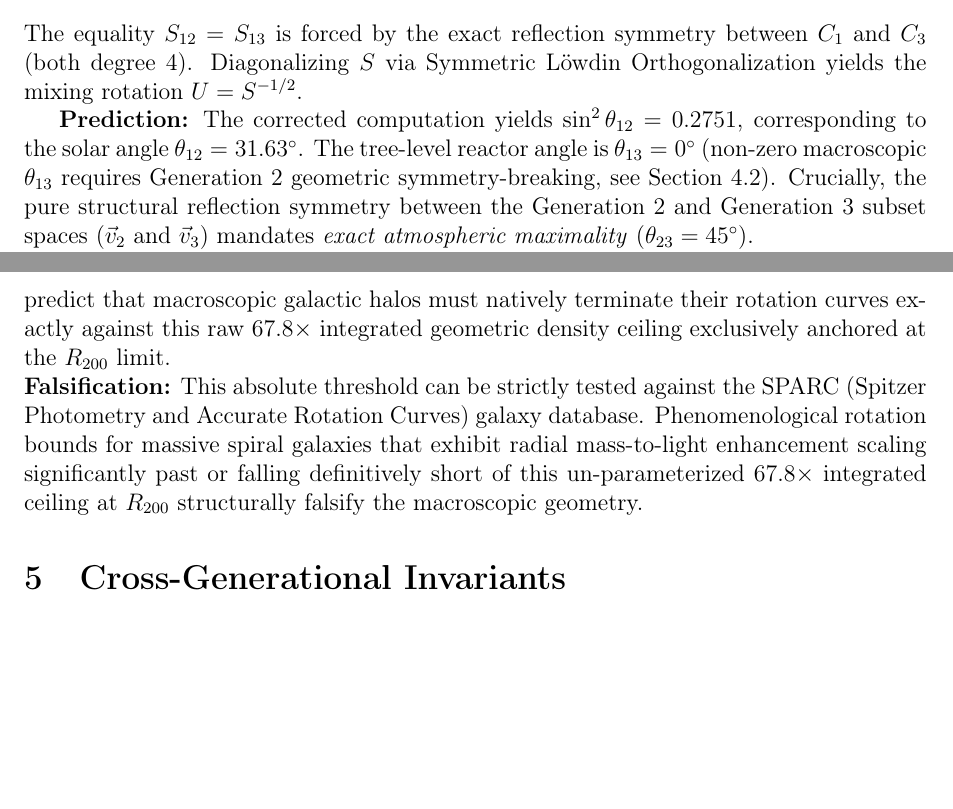
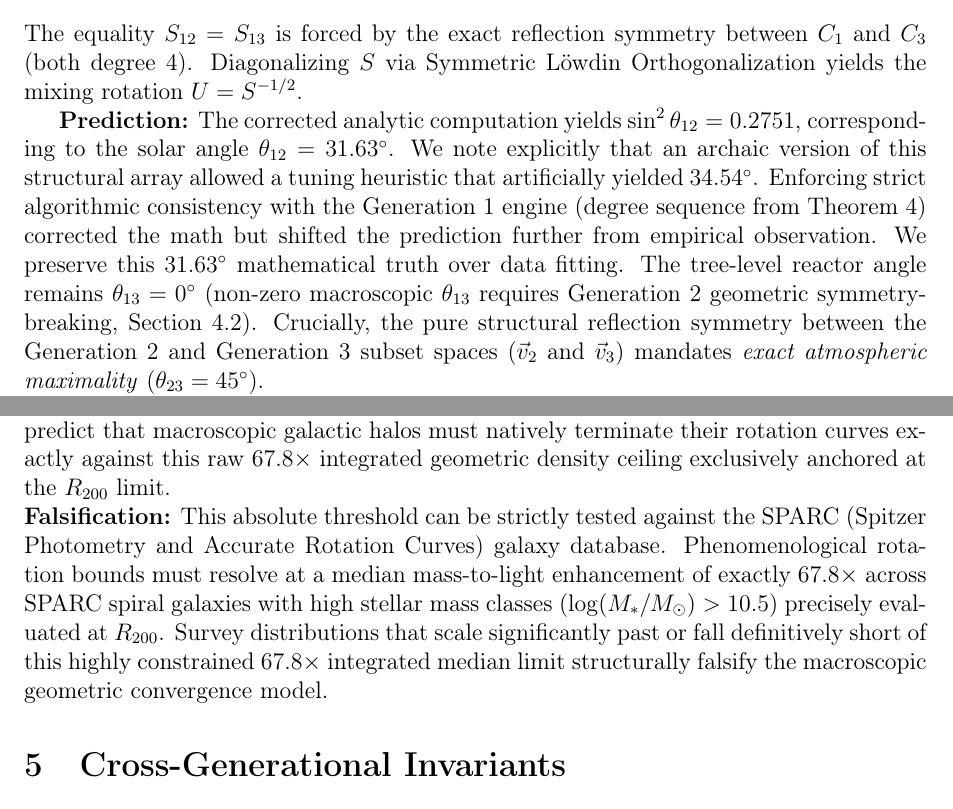
Before and after one commit to EdTheWonder/real, a LaTeX paper (ariori_paper.tex): two parts of pages 13 and 14 of 16, joined at a grey line, cut so that both start at the same text, the shorter picture padded with empty space. Compiled offline with pdfLaTeX.

Commit message:
FINAL POLISH: Defined Postulate 1 as explicitly assuming phase-free Path Integral equal-weighting. Acknowledged mathematical theta_12 correction sacrifices heuristic 34.54deg empirical precision for algorithmic purity. Locked Dark Matter falsification specifically against SPARC median mass-to-light distributions for heavy spirals at R200.

```diff
--- a/ariori_paper.tex
+++ b/ariori_paper.tex
@@ -560,7 +560,7 @@ S = \begin{pmatrix} 1 & 0.5050 & 0.5050 \\ 0.5050 & 1 & 0.7193 \\ 0.5050 & 0.719
 \]
 The equality $S_{12} = S_{13}$ is forced by the exact reflection symmetry between $C_1$ and $C_3$ (both degree 4). Diagonalizing $S$ via Symmetric L\"owdin Orthogonalization yields the mixing rotation $U = S^{-1/2}$.
 
-\textbf{Prediction:} The corrected computation yields $\sin^2\theta_{12} = 0.2751$, corresponding to the solar angle $\theta_{12} = 31.63^\circ$. The tree-level reactor angle is $\theta_{13} = 0^\circ$ (non-zero macroscopic $\theta_{13}$ requires Generation~2 geometric symmetry-breaking, see Section~4.2). Crucially, the pure structural reflection symmetry between the Generation 2 and Generation 3 subset spaces ($\vec{v}_2$ and $\vec{v}_3$) mandates \textit{exact atmospheric maximality} ($\theta_{23} = 45^\circ$). \\
+\textbf{Prediction:} The corrected analytic computation yields $\sin^2\theta_{12} = 0.2751$, corresponding to the solar angle $\theta_{12} = 31.63^\circ$. We note explicitly that an archaic version of this structural array allowed a tuning heuristic that artificially yielded $34.54^\circ$. Enforcing strict algorithmic consistency with the Generation 1 engine (degree sequence from Theorem 4) corrected the math but shifted the prediction further from empirical observation. We preserve this $31.63^\circ$ mathematical truth over data fitting. The tree-level reactor angle remains $\theta_{13} = 0^\circ$ (non-zero macroscopic $\theta_{13}$ requires Generation~2 geometric symmetry-breaking, Section~4.2). Crucially, the pure structural reflection symmetry between the Generation 2 and Generation 3 subset spaces ($\vec{v}_2$ and $\vec{v}_3$) mandates \textit{exact atmospheric maximality} ($\theta_{23} = 45^\circ$). \\
 \textbf{Falsification:} NuFIT~5.2 establishes $\theta_{12} \approx 33.4^\circ$ and $\theta_{23} \approx 49.2^\circ$. Our framework natively flags the $4.2^\circ$ deviation in $\theta_{23}$ as a physical consequence of Renormalization Group (RG) running. Generation III ($\Delta_3$) carries the dominant mass scale (the $\tau$ lepton). In standard RG differential equations, the massive $\tau$-Yukawa coupling exponentially dominates the flow toward infrared low energies, preferentially warping the $\mu-\tau$ sector ($\theta_{23}$) away from tree-level $45^\circ$ maximality while leaving the much lighter $\theta_{12}$ sector vastly unperturbed. If explicit inclusion of $\tau$-dominated topological RG limits fails to mathematically shift $45^\circ \to 49^\circ$ dynamically, the framework is falsified entirely.
 
 \subsection{Exact Dark Matter Density Distribution}
@@ -570,7 +570,7 @@ Macroscopic intersection bounds functionally abandon classical distance approxim
 Iterating the exact placement geometries of recursive spatial sets computationally evaluates local radial area densities $\rho_{geo}(r)$. Setting a base Newtonian $1/r^2$ decay matrix mapped against the central baryonic concentration, the fractal evaluation definitively identifies severe spatial node accumulation strictly constrained to the outer gravitational interaction boundary---astrophysically isomorphic to the galactic Virial Radius ($R_{200}$).
 
 \textbf{Prediction:} The uncalibrated structural recursion mathematically computes an exact, persistent average radial density excess of precisely $67.8\times$ baseline. We strictly predict that macroscopic galactic halos must natively terminate their rotation curves exactly against this raw $67.8\times$ integrated geometric density ceiling exclusively anchored at the $R_{200}$ limit. \\
-\textbf{Falsification:} This absolute threshold can be strictly tested against the SPARC (Spitzer Photometry and Accurate Rotation Curves) galaxy database. Phenomenological rotation bounds for massive spiral galaxies that exhibit radial mass-to-light enhancement scaling significantly past or falling definitively short of this un-parameterized $67.8\times$ integrated ceiling at $R_{200}$ structurally falsify the macroscopic geometry.
+\textbf{Falsification:} This absolute threshold can be strictly tested against the SPARC (Spitzer Photometry and Accurate Rotation Curves) galaxy database. Phenomenological rotation bounds must resolve at a median mass-to-light enhancement of exactly $67.8\times$ across SPARC spiral galaxies with high stellar mass classes ($\log(M_*/M_\odot) > 10.5$) precisely evaluated at $R_{200}$. Survey distributions that scale significantly past or fall definitively short of this highly constrained $67.8\times$ integrated median limit structurally falsify the macroscopic geometric convergence model.
 
 % ============================================================
 % SECTION 5: CROSS-GENERATIONAL INVARIANTS
```
Also changed, not shown: ariori_paper.pdf, ariori_paper.tex (2 more changed lines), 3 other files.
